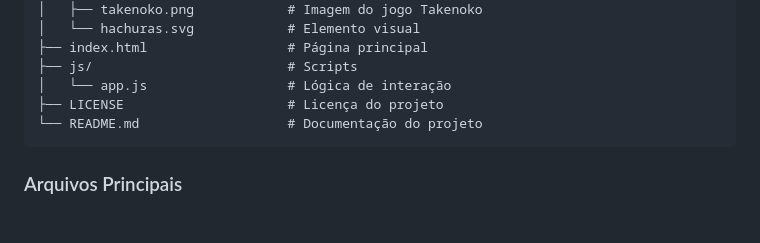
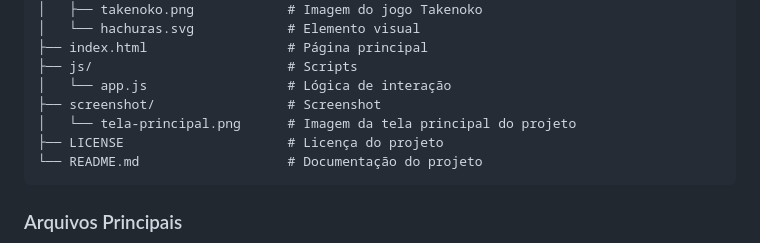
Before and after one commit to Melksedeque/alugames, a Markdown page: README.md, the part around the change. Drawn GitHub-style; blank space fills up the shorter version.

````diff
--- a/README.md
+++ b/README.md
@@ -73,6 +73,8 @@ sorteador/
 ├── index.html                  # Página principal
 ├── js/                         # Scripts
 │   └── app.js                  # Lógica de interação
+├── screenshot/                 # Screenshot
+│   └── tela-principal.png      # Imagem da tela principal do projeto
 ├── LICENSE                     # Licença do projeto
 └── README.md                   # Documentação do projeto
 ```
````
